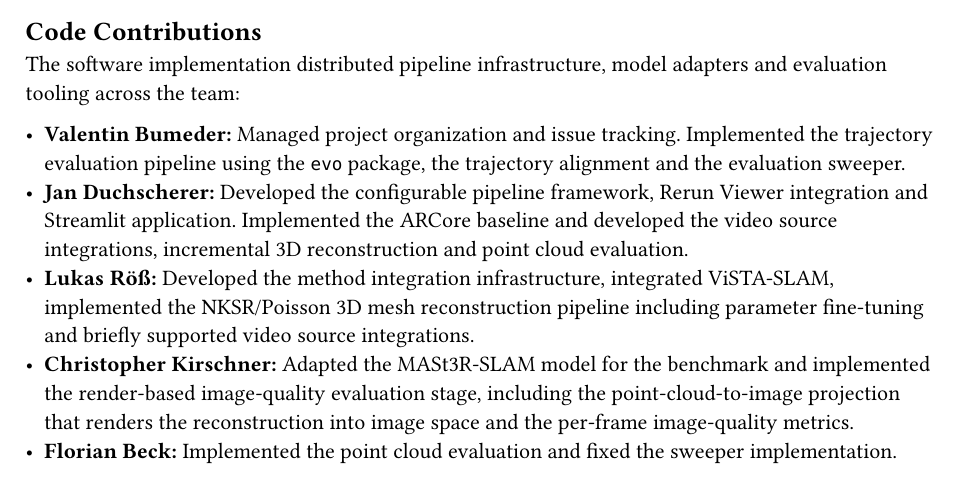
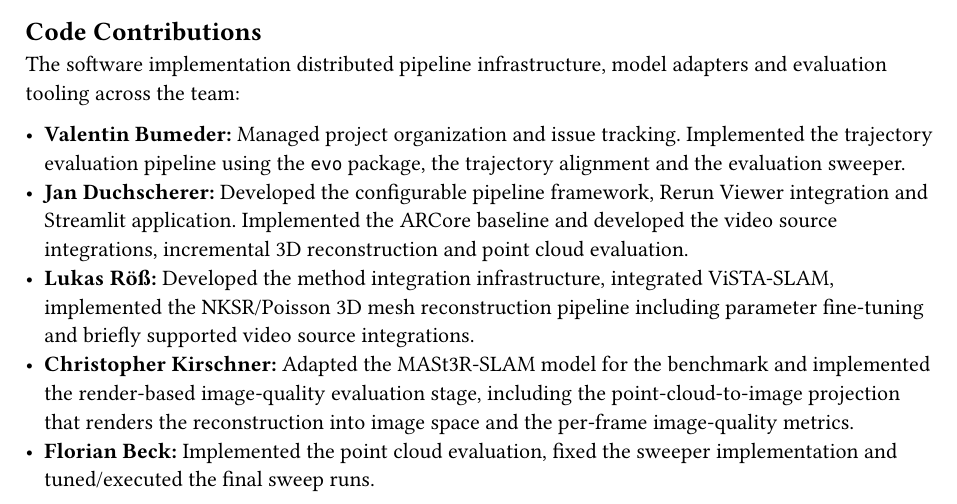
Before and after one commit to JanDuchscherer104/prml-vslam, a Typst document (docs/report/sections/13-work-breakdown.typ): part of the page, cut so that both start at the same text. Compiled offline with Typst 0.15.

Commit message:
docs(idontcare): wk adapt

```diff
--- a/docs/report/sections/13-work-breakdown.typ
+++ b/docs/report/sections/13-work-breakdown.typ
@@ -18,4 +18,4 @@ The software implementation distributed pipeline infrastructure, model adapters
 - *Jan Duchscherer:* Developed the configurable pipeline framework, Rerun Viewer integration and Streamlit application. Implemented the ARCore baseline and developed the video source integrations, incremental 3D reconstruction and point cloud evaluation.
 - *Lukas Röß:* Developed the method integration infrastructure, integrated ViSTA-SLAM, implemented the NKSR/Poisson 3D mesh reconstruction pipeline including parameter fine-tuning and briefly supported video source integrations.
 - *Christopher Kirschner:* Adapted the MASt3R-SLAM model for the benchmark and implemented the render-based image-quality evaluation stage, including the point-cloud-to-image projection that renders the reconstruction into image space and the per-frame image-quality metrics.
-- *Florian Beck:* Implemented the point cloud evaluation and fixed the sweeper implementation.
+- *Florian Beck:* Implemented the point cloud evaluation, fixed the sweeper implementation and tuned/executed the final sweep runs.
```
